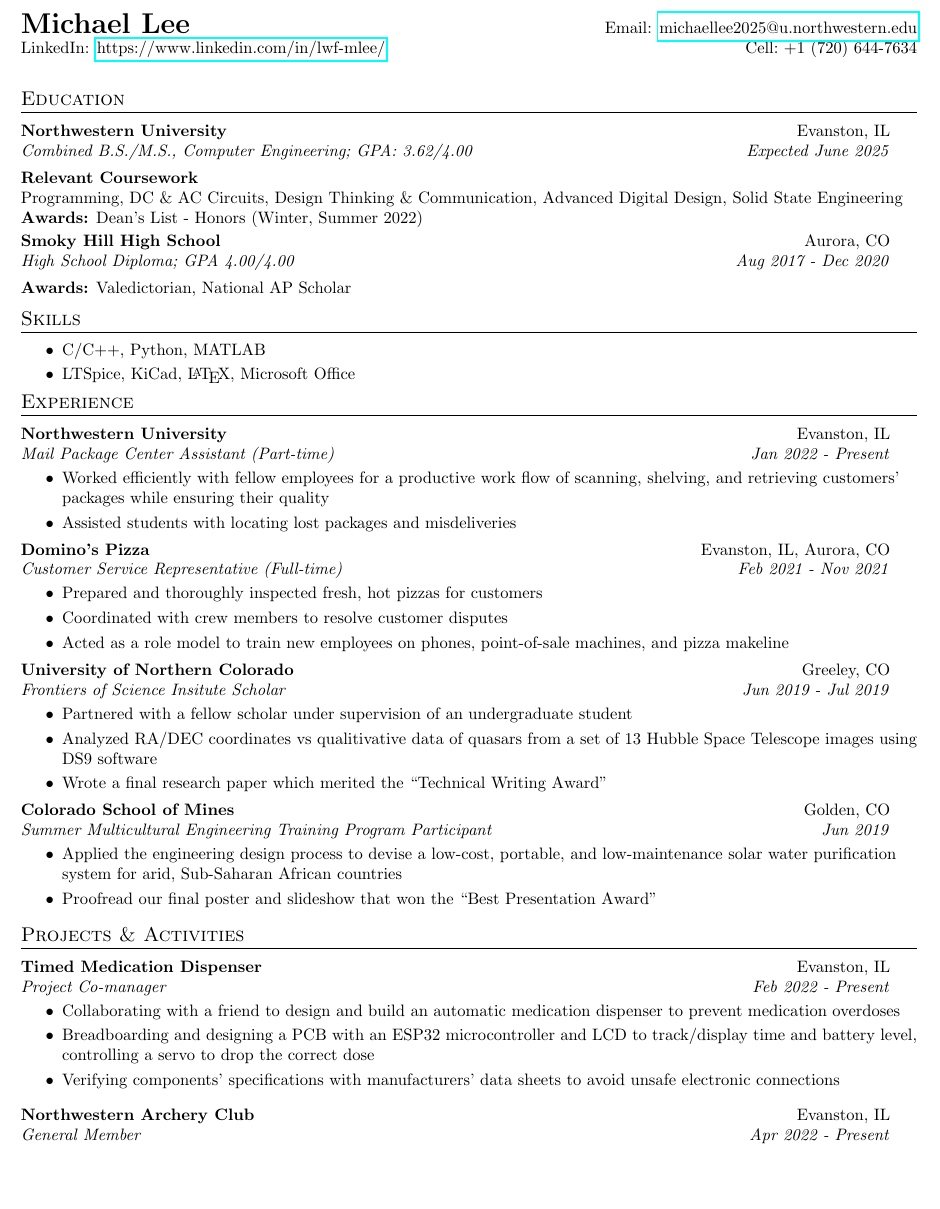
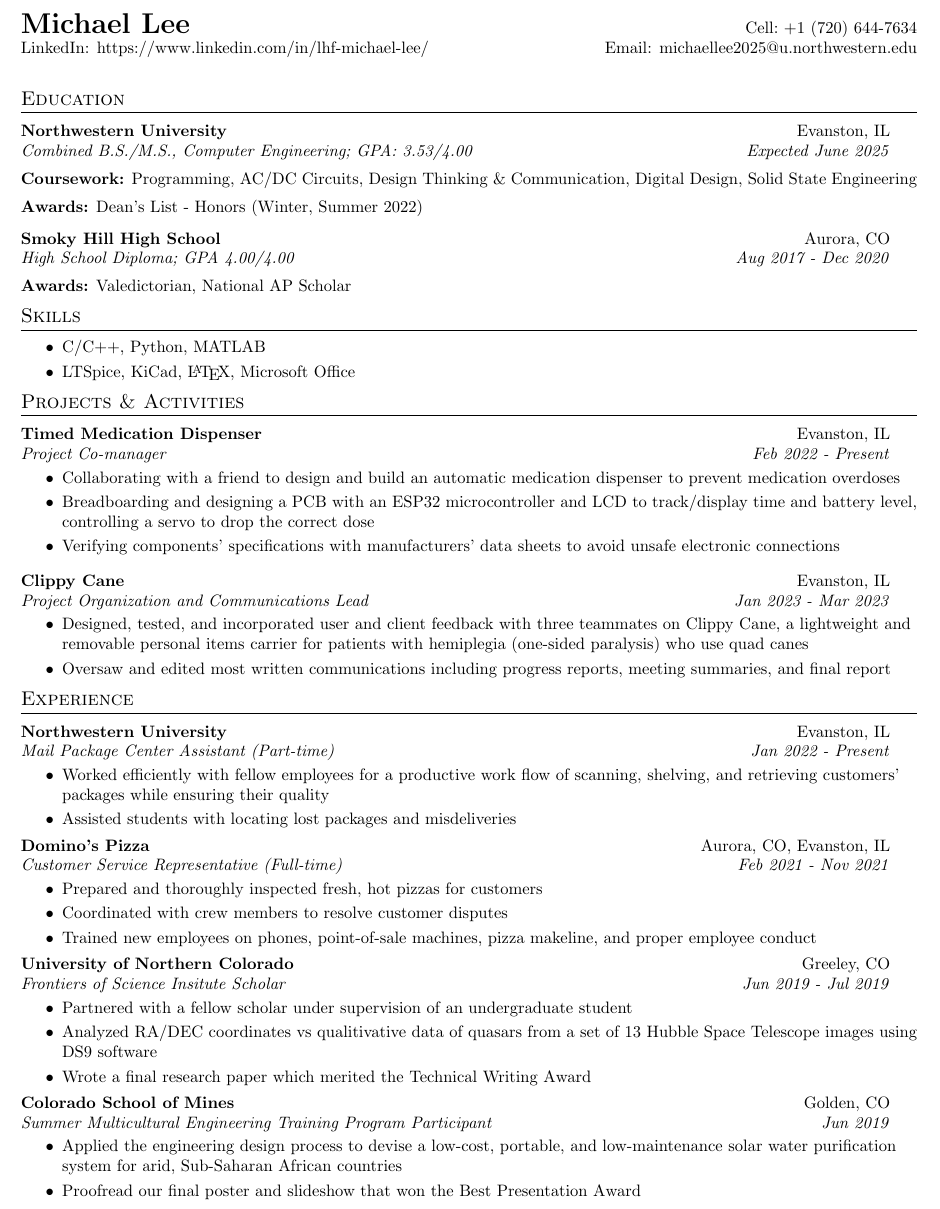
Before and after one commit to lwf-mlee/my-resume, a LaTeX CV (Michael Lee Resume.tex): part of the page, cut so that both start at the same text, the shorter picture padded with empty space. Compiled offline with pdfLaTeX.

Commit message:
Resume update
Added new project and reorganized parts of the resume

```diff
--- a/Michael_Lee_Resume.tex
+++ b/Michael Lee Resume.tex
@@ -71,8 +71,8 @@
 
 %----------HEADING-----------------
 \begin{tabular*}{\textwidth}{l@{\extracolsep{\fill}}r}
-  \textbf{{\LARGE Michael Lee}} & Email: \href{mailto:michaellee2025@u.northwestern.edu}{michaellee2025@u.northwestern.edu}\\
-  LinkedIn: \href{https://www.linkedin.com/in/lwf-mlee/}{https://www.linkedin.com/in/lwf-mlee/}& Cell:~+1 (720) 644-7634 \\
+  \textbf{{\LARGE Michael Lee}} & Cell:~+1 (720) 644-7634\\
+  LinkedIn: {https://www.linkedin.com/in/lhf-michael-lee/}& Email: {michaellee2025@u.northwestern.edu} \\
 
   \\
 \end{tabular*}
@@ -82,10 +82,11 @@
 
     \resumeSubheading
       {Northwestern University}{Evanston, IL}
-      {Combined B.S./M.S., Computer Engineering; GPA: 3.62/4.00} {Expected June 2025}
-      \textbf{Relevant Coursework} \\
-      Programming, DC \& AC Circuits, Design Thinking \& Communication, Advanced Digital Design, Solid State Engineering \\
+      {Combined B.S./M.S., Computer Engineering; GPA: 3.53/4.00} {Expected June 2025}
+      \textbf{Coursework:} Programming, AC/DC Circuits, Design Thinking \& Communication, Digital Design, Solid State Engineering \\
+      \vspace{5pt}
       \textbf{Awards:} Dean's List - Honors (Winter, Summer 2022)
+      \vspace{5pt}
     \resumeSubheading
       {Smoky Hill High School}{Aurora, CO}
       {High School Diploma; GPA 4.00/4.00} {Aug 2017 - Dec 2020}
@@ -109,8 +110,36 @@
 \resumeItemListEnd
 
 
+%-----------Projects-----------------
+
+\section{Projects \& Activities}
+
+    \resumeSubheading{Timed Medication Dispenser}{Evanston, IL}
+    {Project Co-manager}{Feb 2022 - Present}
+    \resumeItemListStart
+        \resumeItemWithoutTitle{}
+          {Collaborating with a friend to design and build an automatic medication dispenser to prevent medication overdoses}
+    \resumeItemWithoutTitle{}
+          {Breadboarding and designing a PCB with an ESP32 microcontroller and LCD to track/display time and battery level, controlling a servo to drop the correct dose}
+    \resumeItemWithoutTitle{}
+          {Verifying components' specifications with manufacturers' data sheets to avoid unsafe electronic connections}
+          \resumeItemListEnd
+
+    \resumeSubheading{Clippy Cane}{Evanston, IL}
+    {Project Organization and Communications Lead}{Jan 2023 - Mar 2023}
+    \resumeItemListStart
+        \resumeItemWithoutTitle{}
+        {Designed, tested, and incorporated user and client feedback with three teammates on Clippy Cane, a lightweight and removable personal items carrier for patients with hemiplegia (one-sided paralysis) who use quad canes}
+        \resumeItemWithoutTitle{}
+        {Oversaw and edited most written communications including progress reports, meeting summaries, and final report}
+
+        \resumeItemListEnd
+
+
+
+
+
 %-----------EXPERIENCE-----------------
-\vspace{-12pt}
 \section{Experience}
 
     \resumeSubheading{Northwestern University}{Evanston, IL}
@@ -125,7 +154,7 @@
     \resumeItemListEnd
 \vspace{-5pt}
     \resumeSubheading
-		{Domino's Pizza}{Evanston, IL, Aurora, CO}
+		{Domino's Pizza}{Aurora, CO, Evanston, IL}
 		{Customer Service Representative (Full-time)}{Feb 2021 - Nov 2021}
 		\resumeItemListStart
 
@@ -134,7 +163,7 @@
         \resumeItemWithoutTitle{}
           {Coordinated with crew members to resolve customer disputes}
         \resumeItemWithoutTitle{}
-        {Acted as a role model to train new employees on phones, point-of-sale machines, and pizza makeline}
+        {Trained new employees on phones, point-of-sale machines, pizza makeline, and proper employee conduct}
 
 		\resumeItemListEnd
 
@@ -148,7 +177,7 @@
         \resumeItemWithoutTitle{}
           {Analyzed RA/DEC coordinates vs qualitivative data of quasars from a set of 13 Hubble Space Telescope images using DS9 software}
         \resumeItemWithoutTitle{}
-        {Wrote a final research paper which merited the ``Technical Writing Award''}
+        {Wrote a final research paper which merited the Technical Writing Award}
 		\resumeItemListEnd
 
 
@@ -160,33 +189,12 @@
         \resumeItemWithoutTitle{}
           {Applied the engineering design process to devise a low-cost, portable, and low-maintenance solar water purification system for arid, Sub-Saharan African countries}
         \resumeItemWithoutTitle{}
-        {Proofread our final poster and slideshow that won the ``Best Presentation Award''}
+        {Proofread our final poster and slideshow that won the Best Presentation Award}
 		\resumeItemListEnd
 
 
 
-%-----------Projects-----------------
-\vspace{-5pt}
-\section{Projects \& Activities}
-
-    \resumeSubheading{Timed Medication Dispenser}{Evanston, IL}
-    {Project Co-manager}{Feb 2022 - Present}
-    \resumeItemListStart
-        \resumeItemWithoutTitle{}
-          {Collaborating with a friend to design and build an automatic medication dispenser to prevent medication overdoses}
-    \resumeItemWithoutTitle{}
-          {Breadboarding and designing a PCB with an ESP32 microcontroller and LCD to track/display time and battery level, controlling a servo to drop the correct dose}
-    \resumeItemWithoutTitle{}
-          {Verifying components' specifications with manufacturers' data sheets to avoid unsafe electronic connections}
-          \resumeItemListEnd
-
-    \resumeSubheading{Northwestern Archery Club}{Evanston, IL}
-    {General Member}{Apr 2022 - Present}
 
 
 
-
-\vspace{-5pt}
-
-
 \end{document}
```
Also changed, not shown: Michael Lee Resume.pdf (added), Michael_Lee_Resume.pdf (deleted).
